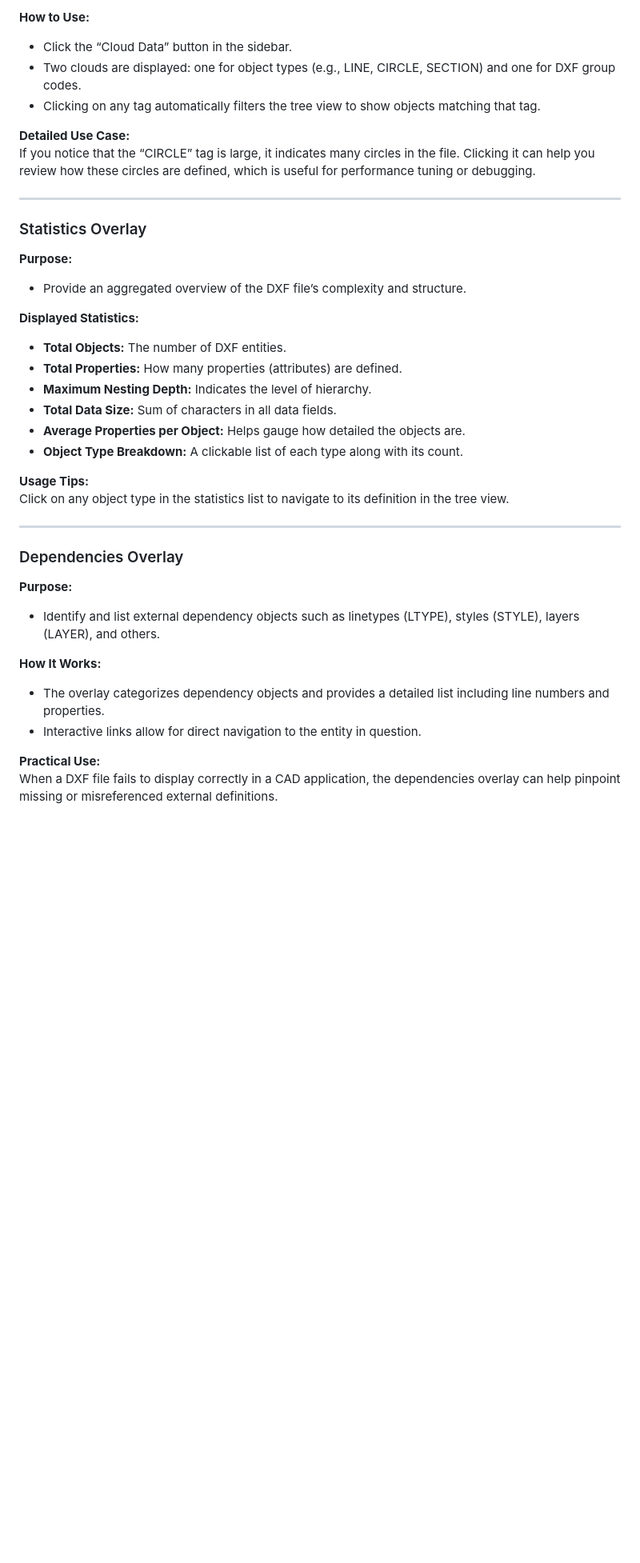
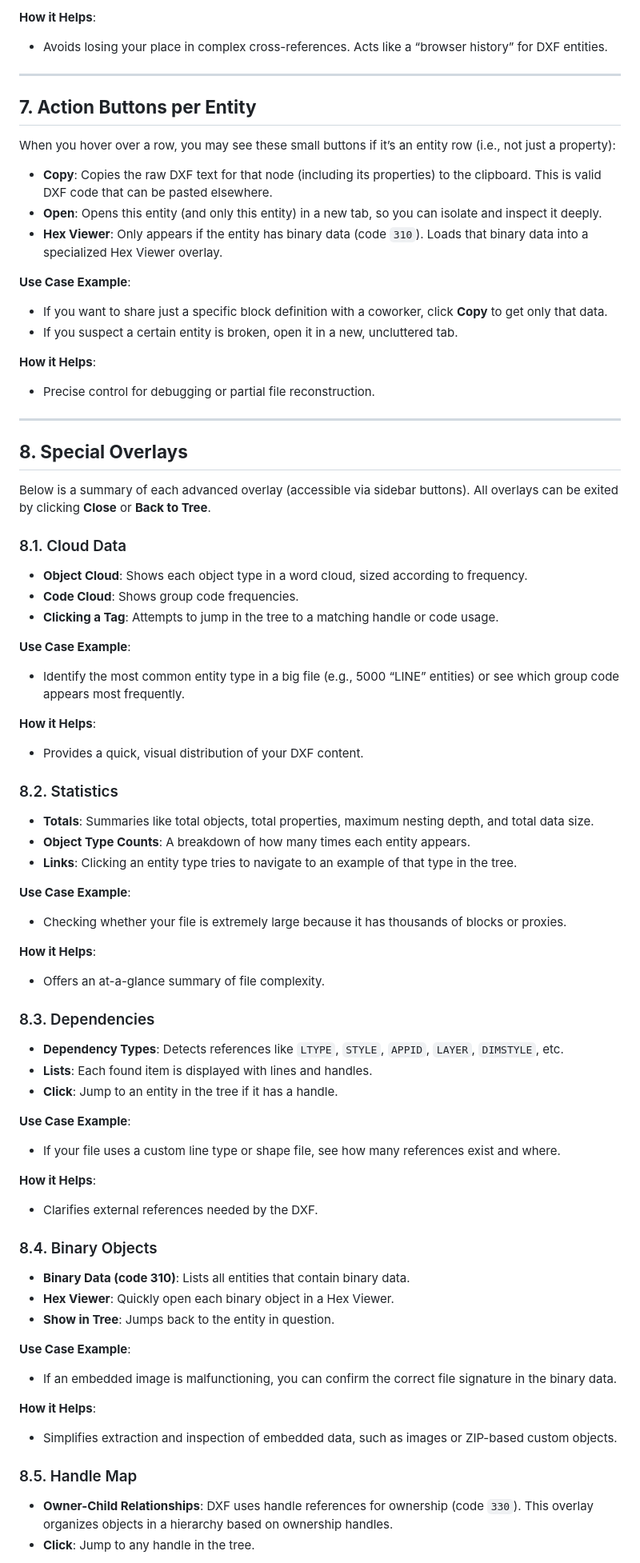
Before and after one commit to wieslawsoltes/DxfParser, a Markdown page: guide.md, the part around the change printed below. Shown: that part at 80% size. Drawn GitHub-style; blank space fills up the shorter version.

```diff
--- a/guide.md
+++ b/guide.md
@@ -171,40 +155,75 @@ The application provides several overlays to reveal deeper insights into the DXF
 
-**How to Use:**
-- Click the “Cloud Data” button in the sidebar.
-- Two clouds are displayed: one for object types (e.g., LINE, CIRCLE, SECTION) and one for DXF group codes.
-- Clicking on any tag automatically filters the tree view to show objects matching that tag.
-
-**Detailed Use Case:**
-If you notice that the “CIRCLE” tag is large, it indicates many circles in the file. Clicking it can help you review how these circles are defined, which is useful for performance tuning or debugging.
+**How it Helps**:
+- Avoids losing your place in complex cross-references. Acts like a “browser history” for DXF entities.
 
 ---
 
-### Statistics Overlay
+## **7. Action Buttons per Entity**
 
-**Purpose:**
-- Provide an aggregated overview of the DXF file’s complexity and structure.
+When you hover over a row, you may see these small buttons if it’s an entity row (i.e., not just a property):
 
-**Displayed Statistics:**
-- **Total Objects:** The number of DXF entities.
-- **Total Properties:** How many properties (attributes) are defined.
-- **Maximum Nesting Depth:** Indicates the level of hierarchy.
-- **Total Data Size:** Sum of characters in all data fields.
-- **Average Properties per Object:** Helps gauge how detailed the objects are.
-- **Object Type Breakdown:** A clickable list of each type along with its count.
+- **Copy**: Copies the raw DXF text for that node (including its properties) to the clipboard. This is valid DXF code that can be pasted elsewhere.
+- **Open**: Opens this entity (and only this entity) in a new tab, so you can isolate and inspect it deeply.
+- **Hex Viewer**: Only appears if the entity has binary data (code `310`). Loads that binary data into a specialized Hex Viewer overlay.
 
-**Usage Tips:**
-Click on any object type in the statistics list to navigate to its definition in the tree view.
+**Use Case Example**:
+- If you want to share just a specific block definition with a coworker, click **Copy** to get only that data.
+- If you suspect a certain entity is broken, open it in a new, uncluttered tab.
+
+**How it Helps**:
+- Precise control for debugging or partial file reconstruction.
 
 ---
 
-### Dependencies Overlay
+## **8. Special Overlays**
 
-**Purpose:**
-- Identify and list external dependency objects such as linetypes (LTYPE), styles (STYLE), layers (LAYER), and others.
+Below is a summary of each advanced overlay (accessible via sidebar buttons). All overlays can be exited by clicking **Close** or **Back to Tree**.
 
-**How It Works:**
-- The overlay categorizes dependency objects and provides a detailed list including line numbers and properties.
-- Interactive links allow for direct navigation to the entity in question.
+### 8.1. Cloud Data
+- **Object Cloud**: Shows each object type in a word cloud, sized according to frequency.
+- **Code Cloud**: Shows group code frequencies.
+- **Clicking a Tag**: Attempts to jump in the tree to a matching handle or code usage.
 
-**Practical Use:**
-When a DXF file fails to display correctly in a CAD application, the dependencies overlay can help pinpoint missing or misreferenced external definitions.
+**Use Case Example**:
+- Identify the most common entity type in a big file (e.g., 5000 “LINE” entities) or see which group code appears most frequently.
+
+**How it Helps**:
+- Provides a quick, visual distribution of your DXF content.
+
+### 8.2. Statistics
+- **Totals**: Summaries like total objects, total properties, maximum nesting depth, and total data size.
+- **Object Type Counts**: A breakdown of how many times each entity appears.
+- **Links**: Clicking an entity type tries to navigate to an example of that type in the tree.
+
+**Use Case Example**:
+- Checking whether your file is extremely large because it has thousands of blocks or proxies.
+
+**How it Helps**:
+- Offers an at-a-glance summary of file complexity.
+
+### 8.3. Dependencies
+- **Dependency Types**: Detects references like `LTYPE`, `STYLE`, `APPID`, `LAYER`, `DIMSTYLE`, etc.
+- **Lists**: Each found item is displayed with lines and handles.
+- **Click**: Jump to an entity in the tree if it has a handle.
+
+**Use Case Example**:
+- If your file uses a custom line type or shape file, see how many references exist and where.
+
+**How it Helps**:
+- Clarifies external references needed by the DXF.
+
+### 8.4. Binary Objects
+- **Binary Data (code 310)**: Lists all entities that contain binary data.
+- **Hex Viewer**: Quickly open each binary object in a Hex Viewer.
+- **Show in Tree**: Jumps back to the entity in question.
+
+**Use Case Example**:
+- If an embedded image is malfunctioning, you can confirm the correct file signature in the binary data.
+
+**How it Helps**:
+- Simplifies extraction and inspection of embedded data, such as images or ZIP-based custom objects.
+
+### 8.5. Handle Map
+- **Owner-Child Relationships**: DXF uses handle references for ownership (code `330`). This overlay organizes objects in a hierarchy based on ownership handles.
+- **Click**: Jump to any handle in the tree.
+
```
Also changed, not shown: other parts of guide.md (+268 -368 lines).
